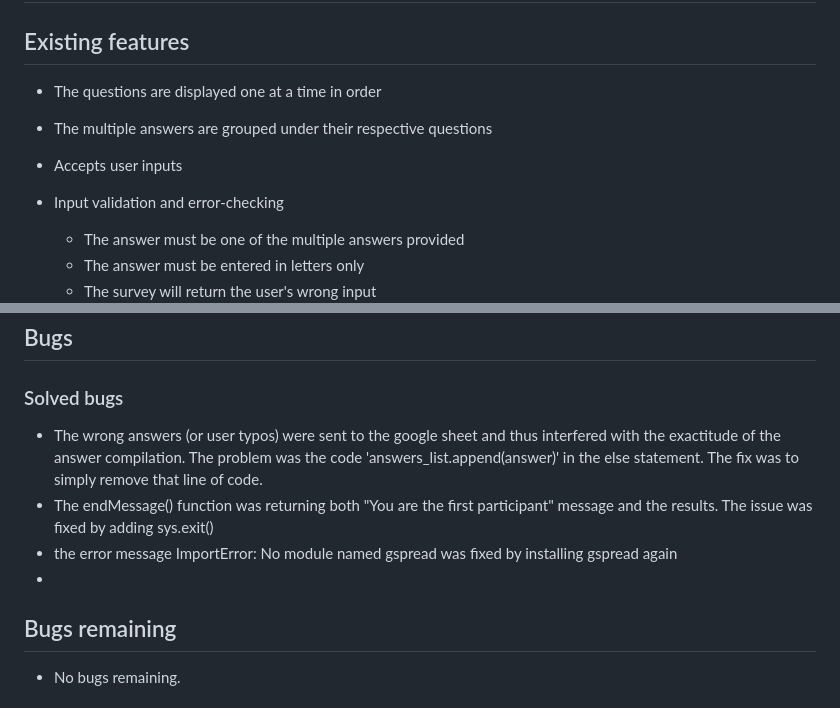
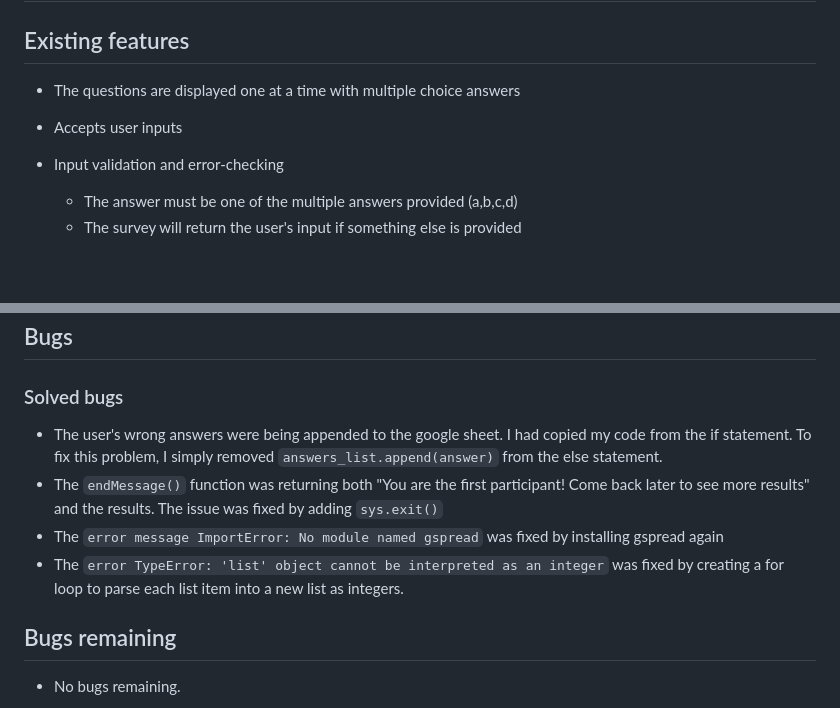
Before and after one commit to Aria-vero-s/enviro, a Markdown page: README.md, 2 parts joined by grey strips. GitHub-like rendering; blank space fills up the shorter version.

```diff
--- a/README.md
+++ b/README.md
@@ -33,13 +33,11 @@ After completing the survey, the answers are sent to the linked google sheet whe
 
 ## Existing features
 
-- The questions are displayed one at a time in order
-- The multiple answers are grouped under their respective questions
+- The questions are displayed one at a time with multiple choice answers
 - Accepts user inputs
 - Input validation and error-checking
-    - The answer must be one of the multiple answers provided
-    - The answer must be entered in letters only
-    - The survey will return the user's wrong input
+    - The answer must be one of the multiple answers provided (a,b,c,d)
+    - The survey will return the user's input if something else is provided
 
     <img src="images/wrong-input.png" width="400">
 
@@ -73,10 +71,10 @@ I have manually tested this project by doing the following:
 
 ### Solved bugs
 
-- The wrong answers (or user typos) were sent to the google sheet and thus interfered with the exactitude of the answer compilation. The problem was the code 'answers_list.append(answer)' in the else statement. The fix was to simply remove that line of code.
-- The endMessage() function was returning both "You are the first participant" message and the results. The issue was fixed by adding sys.exit()
-- the error message ImportError: No module named gspread was fixed by installing gspread again
--
+- The user's wrong answers were being appended to the google sheet. I had copied my code from the if statement. To fix this problem, I simply removed `answers_list.append(answer)` from the else statement.
+- The `endMessage()` function was returning both "You are the first participant! Come back later to see more results" and the results. The issue was fixed by adding `sys.exit()`
+- The `error message ImportError: No module named gspread` was fixed by installing gspread again
+- The `error TypeError: 'list' object cannot be interpreted as an integer` was fixed by creating a for loop to parse each list item into a new list as integers.
 
 ## Bugs remaining
 
```
